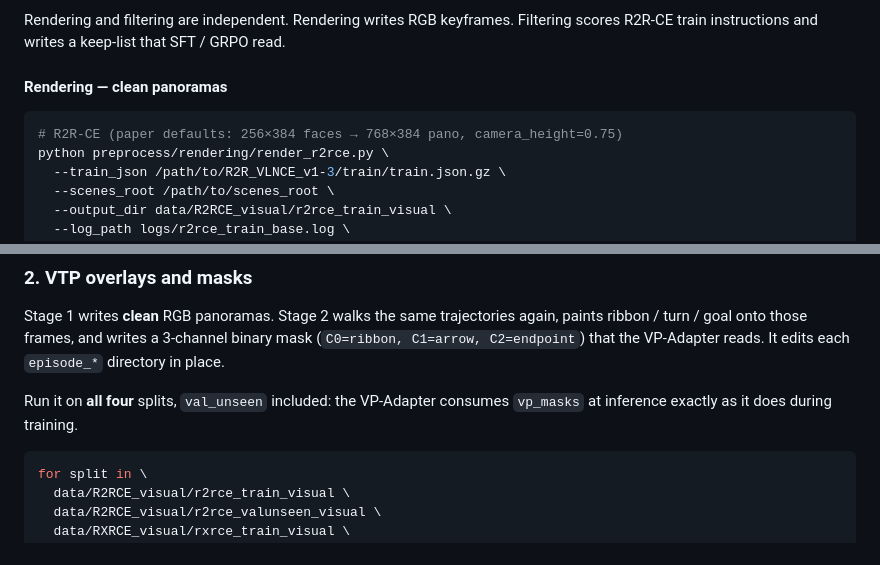
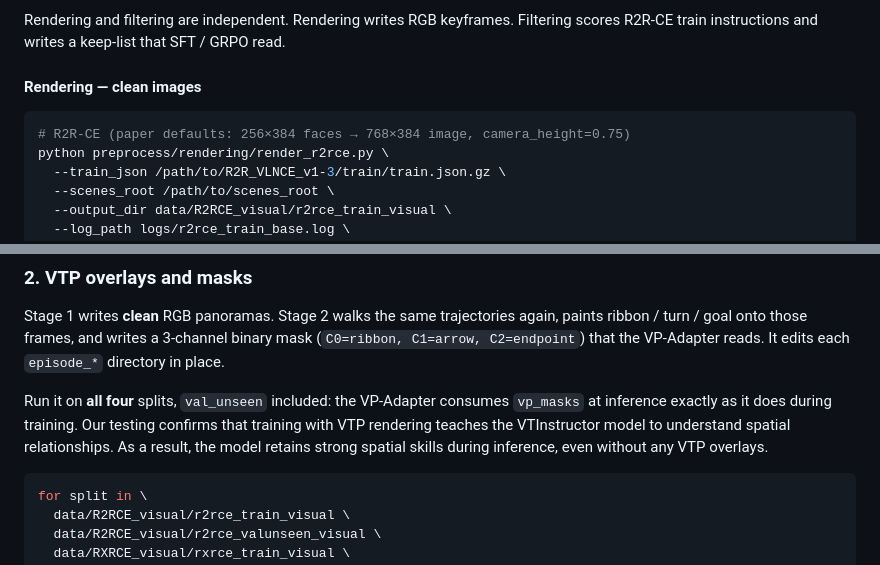
Before and after one commit to TidalHarley/VTInstructor, a Markdown page: README.md, 2 parts joined by grey strips. Drawn GitHub-style.

````diff
--- a/README.md
+++ b/README.md
@@ -119,10 +119,10 @@ export __EGL_VENDOR_LIBRARY_FILENAMES=/usr/share/glvnd/egl_vendor.d/10_nvidia.js
 
 Rendering and filtering are independent. Rendering writes RGB keyframes. Filtering scores R2R-CE train instructions and writes a keep-list that SFT / GRPO read.
 
-#### Rendering — clean panoramas
+#### Rendering — clean images
 
 ```bash
-# R2R-CE (paper defaults: 256×384 faces → 768×384 pano, camera_height=0.75)
+# R2R-CE (paper defaults: 256×384 faces → 768×384 image, camera_height=0.75)
 python preprocess/rendering/render_r2rce.py \
   --train_json /path/to/R2R_VLNCE_v1-3/train/train.json.gz \
   --scenes_root /path/to/scenes_root \
@@ -159,7 +159,7 @@ bash preprocess/filtering/run_filter.sh
 
 Stage 1 writes **clean** RGB panoramas. Stage 2 walks the same trajectories again, paints ribbon / turn / goal onto those frames, and writes a 3-channel binary mask (`C0=ribbon, C1=arrow, C2=endpoint`) that the VP-Adapter reads. It edits each `episode_*` directory in place.
 
-Run it on **all four** splits, `val_unseen` included: the VP-Adapter consumes `vp_masks` at inference exactly as it does during training.
+Run it on **all four** splits, `val_unseen` included: the VP-Adapter consumes `vp_masks` at inference exactly as it does during training. Our testing confirms that training with VTP rendering teaches the VTInstructor model to understand spatial relationships. As a result, the model retains strong spatial skills during inference, even without any VTP overlays.
 
 ```bash
 for split in \
````
